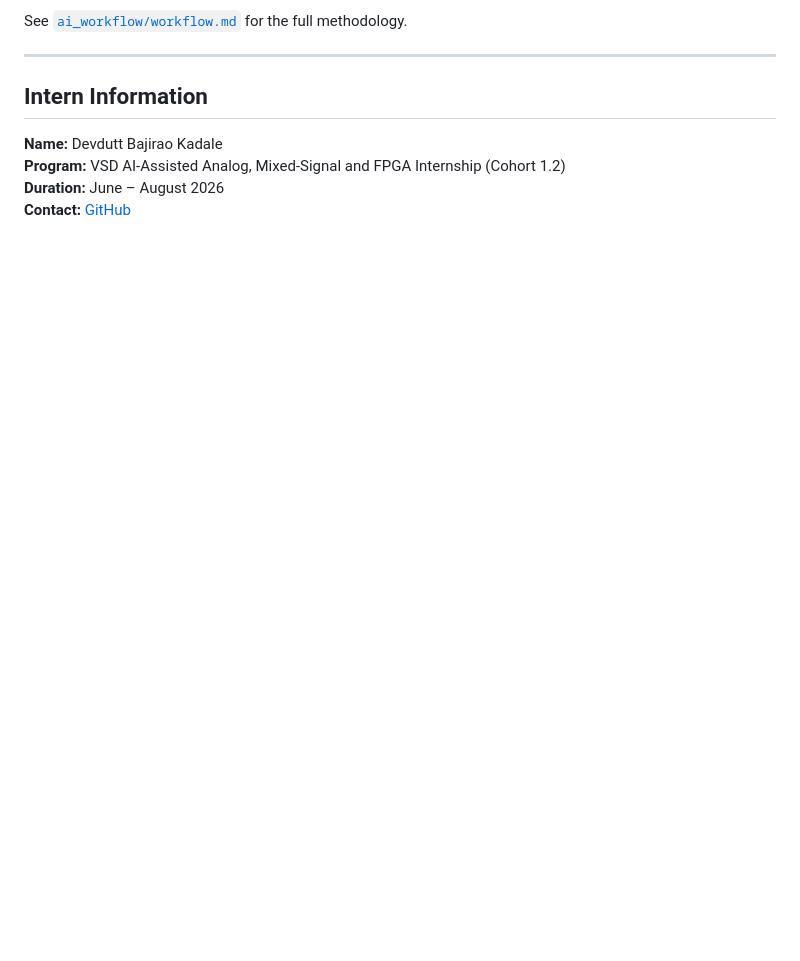
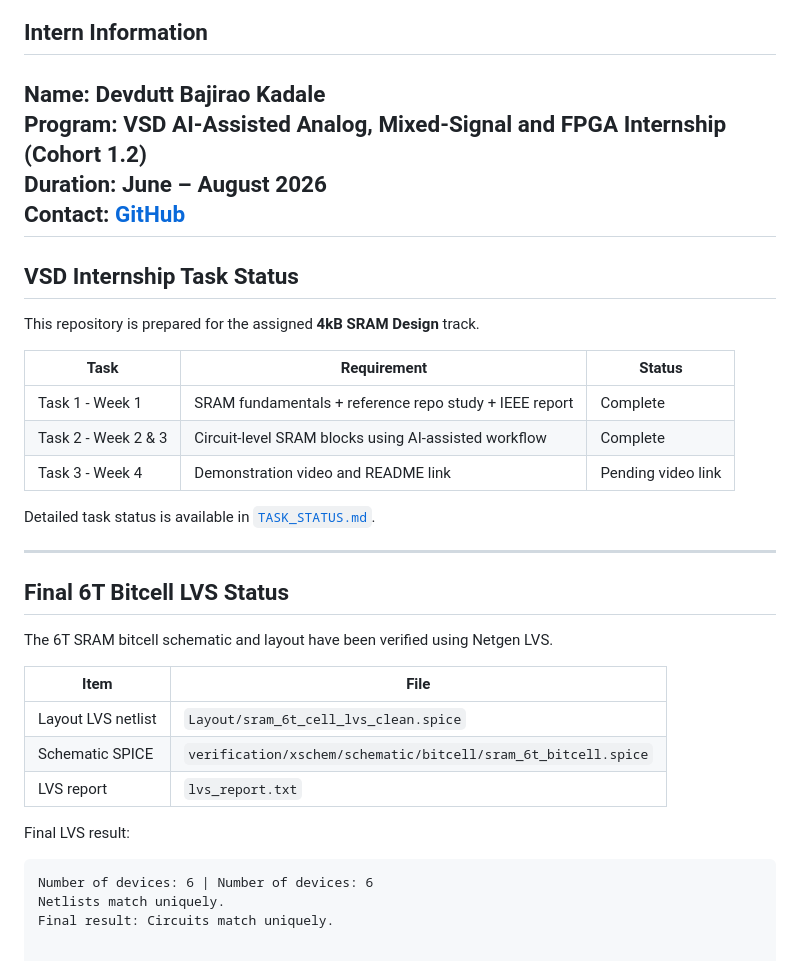
Before and after one commit to devduttkadale1/AI-Assisted-4KB-SRAM-SKY130_devdutt_kadale, a Markdown page: README.md, the part around the change. GitHub-like rendering; blank space fills up the shorter version.

Commit message:
Add VSD task status and final LVS summary

````diff
--- a/README.md
+++ b/README.md
@@ -286,3 +286,35 @@ See [`ai_workflow/workflow.md`](ai_workflow/workflow.md) for the full methodolog
 **Program:** VSD AI-Assisted Analog, Mixed-Signal and FPGA Internship (Cohort 1.2)
 **Duration:** June – August 2026
 **Contact:** [GitHub](https://github.com/devduttkadale1)
+---
+
+## VSD Internship Task Status
+
+This repository is prepared for the assigned **4kB SRAM Design** track.
+
+| Task | Requirement | Status |
+|---|---|---|
+| Task 1 - Week 1 | SRAM fundamentals + reference repo study + IEEE report | Complete |
+| Task 2 - Week 2 & 3 | Circuit-level SRAM blocks using AI-assisted workflow | Complete |
+| Task 3 - Week 4 | Demonstration video and README link | Pending video link |
+
+Detailed task status is available in [`TASK_STATUS.md`](TASK_STATUS.md).
+
+---
+
+## Final 6T Bitcell LVS Status
+
+The 6T SRAM bitcell schematic and layout have been verified using Netgen LVS.
+
+| Item | File |
+|---|---|
+| Layout LVS netlist | `Layout/sram_6t_cell_lvs_clean.spice` |
+| Schematic SPICE | `verification/xschem/schematic/bitcell/sram_6t_bitcell.spice` |
+| LVS report | `lvs_report.txt` |
+
+Final LVS result:
+
+```text
+Number of devices: 6 | Number of devices: 6
+Netlists match uniquely.
+Final result: Circuits match uniquely.
````
Also changed, not shown: TASK_STATUS.md (added, +68 -0 lines).
